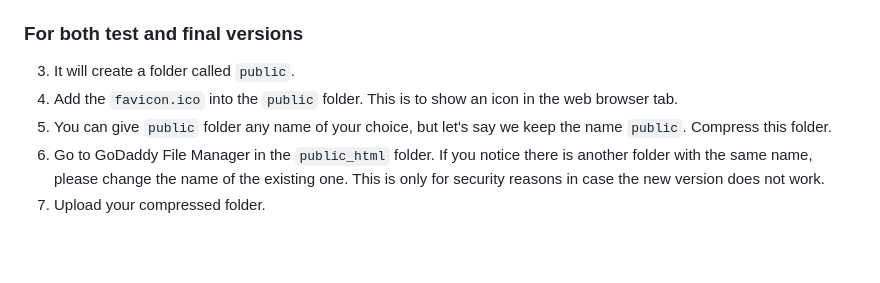
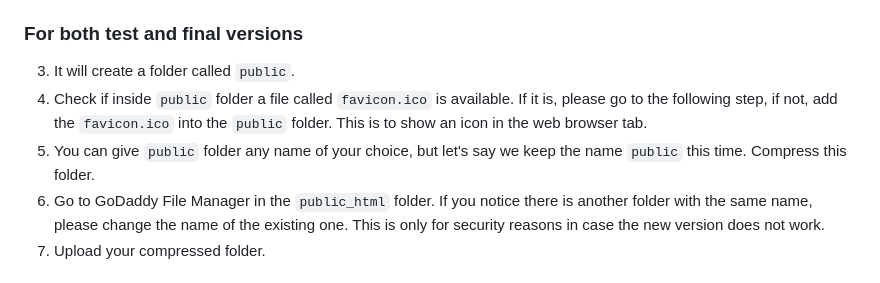
Before and after one commit to VimsLab/webpage-lab, a Markdown page: README.md, the part around the change. Rendered like a GitHub page; blank space fills up the shorter version.

Commit message:
- Update readme build instructions

```diff
--- a/README.md
+++ b/README.md
@@ -30,8 +30,8 @@ In your terminal:
 
 ### For both test and final versions
 3. It will create a folder called `public`.
-4. Add the `favicon.ico` into the `public` folder. This is to show an icon in the web browser tab.
-5. You can give `public` folder any name of your choice, but let's say we keep the name `public`. Compress this folder.
+4. Check if inside `public` folder a file called `favicon.ico` is available. If it is, please go to the following step, if not, add the `favicon.ico` into the `public` folder. This is to show an icon in the web browser tab.
+5. You can give `public` folder any name of your choice, but let's say we keep the name `public` this time. Compress this folder.
 6. Go to GoDaddy File Manager in the `public_html` folder. If you notice there is another folder with the same name, please change the name of the existing one. This is only for security reasons in case the new version does not work.
 7. Upload your compressed folder.
 
```
